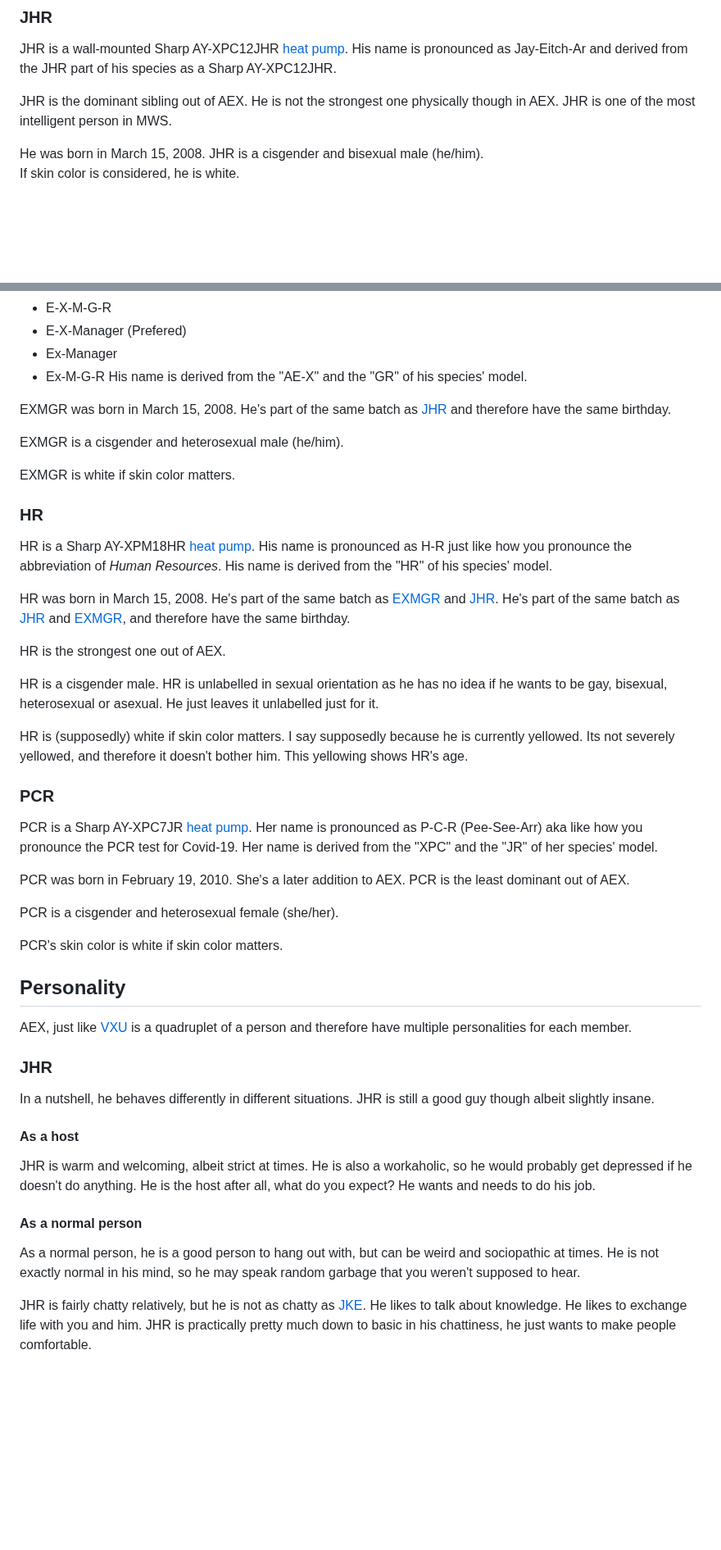
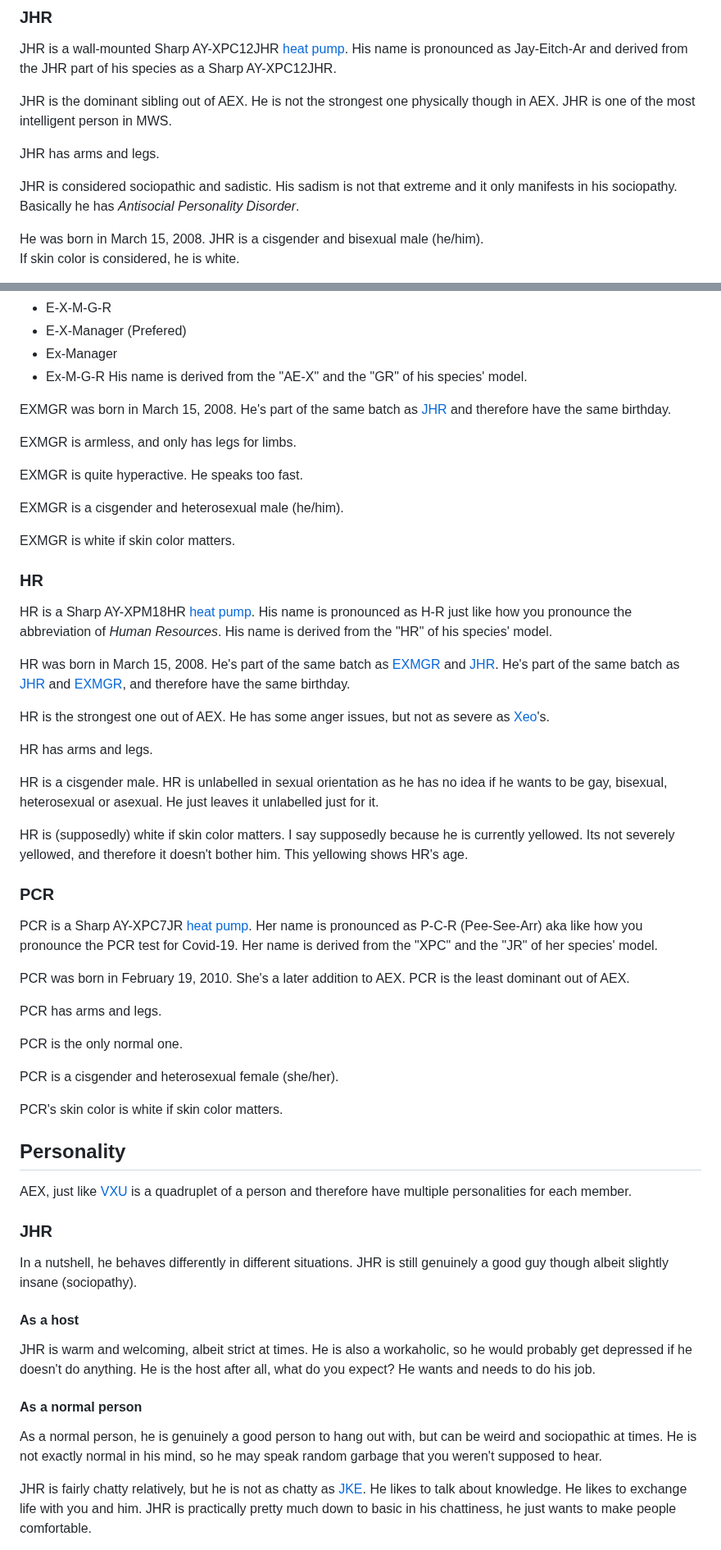
Before and after one commit to oweb36/mws-docs, a Markdown page: Characters/Air Conditioners/AEX.md, 2 parts joined by grey strips. Shown at 82% size. Drawn GitHub-style; blank space fills up the shorter version.

```diff
--- a/Characters/Air Conditioners/AEX.md
+++ b/Characters/Air Conditioners/AEX.md
@@ -30,6 +39,10 @@ Whatever you do, don't try to disconnect a member of AEX from AEX. This is not o
 JHR is a wall-mounted Sharp AY-XPC12JHR [heat pump](Air%20Conditioners.md). His name is pronounced as Jay-Eitch-Ar and derived from the JHR part of his species as a Sharp AY-XPC12JHR.
 
 JHR is the dominant sibling out of AEX. He is not the strongest one physically though in AEX. JHR is one of the most intelligent person in MWS.
+
+JHR has arms and legs.
+
+JHR is considered sociopathic and sadistic. His sadism is not that extreme and it only manifests in his sociopathy. Basically he has *Antisocial Personality Disorder*.
 
 He was born in March 15, 2008. JHR is a cisgender and bisexual male (he/him).
 If skin color is considered, he is white.
@@ -48,6 +61,10 @@ His name is derived from the "AE-X" and the "GR" of his species' model.
 
 EXMGR was born in March 15, 2008. He's part of the same batch as [JHR](#JHR) and therefore have the same birthday.
 
+EXMGR is armless, and only has legs for limbs.
+
+EXMGR is quite hyperactive. He speaks too fast.
+
 EXMGR is a cisgender and heterosexual male (he/him).
 
 EXMGR is white if skin color matters.
@@ -57,7 +74,9 @@ HR is a Sharp AY-XPM18HR [heat pump](Air%20Conditioners.md). His name is pronoun
 
 HR was born in March 15, 2008. He's part of the same batch as [EXMGR](#EXMGR) and [JHR](#JHR). He's part of the same batch as [JHR](#JHR) and [EXMGR](#EXMGR), and therefore have the same birthday.
 
-HR is the strongest one out of AEX.
+HR is the strongest one out of AEX. He has some anger issues, but not as severe as [Xeo](Xeo.md)'s.
+
+HR has arms and legs.
 
 HR is a cisgender male. HR is unlabelled in sexual orientation as he has no idea if he wants to be gay, bisexual, heterosexual or asexual. He just leaves it unlabelled just for it.
 
@@ -68,6 +87,10 @@ PCR is a Sharp AY-XPC7JR [heat pump](Air%20Conditioners.md). Her name is pronoun
 
 PCR was born in February 19, 2010. She's a later addition to AEX. PCR is the least dominant out of AEX.
 
+PCR has arms and legs.
+
+PCR is the only normal one.
+
 PCR is a cisgender and heterosexual female (she/her).
 
 PCR's skin color is white if skin color matters.
@@ -77,11 +100,11 @@ PCR's skin color is white if skin color matters.
 AEX, just like [VXU](VXU.md) is a quadruplet of a person and therefore have multiple personalities for each member.
 
 ### JHR
-In a nutshell, he behaves differently in different situations. JHR is still a good guy though albeit slightly insane.
+In a nutshell, he behaves differently in different situations. JHR is still genuinely a good guy though albeit slightly insane (sociopathy).
 #### As a host
 JHR is warm and welcoming, albeit strict at times. He is also a workaholic, so he would probably get depressed if he doesn't do anything. He is the host after all, what do you expect? He wants and needs to do his job.
 #### As a normal person
-As a normal person, he is a good person to hang out with, but can be weird and sociopathic at times. He is not exactly normal in his mind, so he may speak random garbage that you weren't supposed to hear.
+As a normal person, he is genuinely a good person to hang out with, but can be weird and sociopathic at times. He is not exactly normal in his mind, so he may speak random garbage that you weren't supposed to hear.
 
 JHR is fairly chatty relatively, but he is not as chatty as [JKE](JKE.md). He likes to talk about knowledge. He likes to exchange life with you and him. JHR is practically pretty much down to basic in his chattiness, he just wants to make people comfortable.
 
```
Also changed, not shown: other parts of Characters/Air Conditioners/AEX.md (+36 -4 lines), Premise/Megarchive Warehouse.md (+1 -0 lines).
